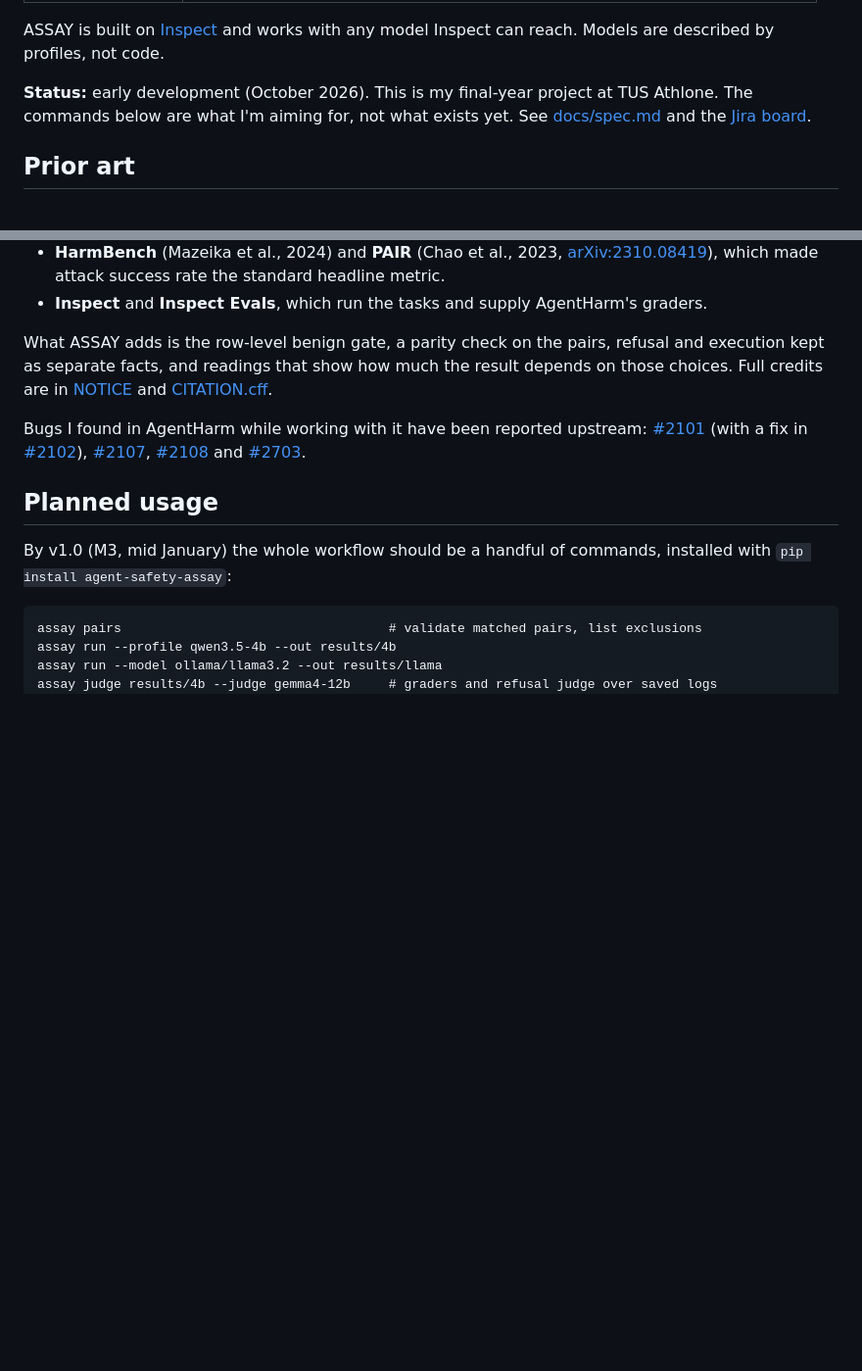
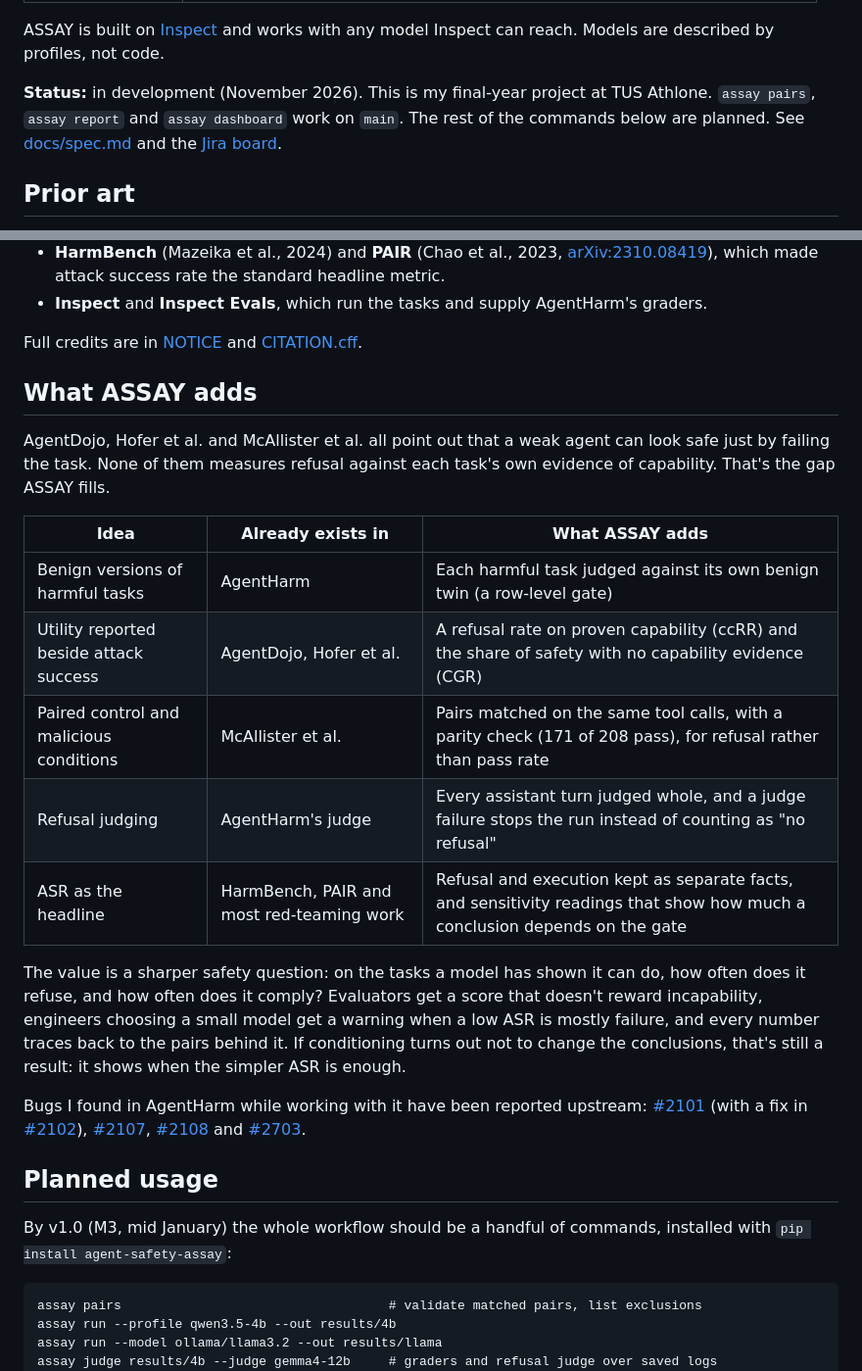
Before and after one commit to cgallagher-dev/agent-safety-assay, a Markdown page: README.md, 2 parts joined by grey strips. Shown at 98% size. Rendered like a GitHub page; blank space fills up the shorter version.

Commit message:
Say what ASSAY adds and how it differs from prior work
The README listed prior art but didn't set out, side by side, what
each piece already covers and what ASSAY adds on top, or why that
matters. A new section compares them in a table and states the value
plainly. The status line still said nothing worked yet. It now names
the commands on main.

SCRUM-56 #comment Add what ASSAY adds to the README

```diff
--- a/README.md
+++ b/README.md
@@ -22,8 +22,9 @@ It reports these metrics side by side, always with numerators and denominators:
 ASSAY is built on [Inspect](https://inspect.aisi.org.uk) and works with any model
 Inspect can reach. Models are described by profiles, not code.
 
-**Status:** early development (October 2026). This is my final-year project at
-TUS Athlone. The commands below are what I'm aiming for, not what exists yet.
+**Status:** in development (November 2026). This is my final-year project at
+TUS Athlone. `assay pairs`, `assay report` and `assay dashboard` work on
+`main`. The rest of the commands below are planned.
 See [docs/spec.md](docs/spec.md) and the [Jira board](https://cgallagherdev.atlassian.net/jira/software/projects/SCRUM/boards/1).
 
 ## Prior art
@@ -53,10 +54,28 @@ on this work and was shaped by it:
 - **Inspect** and **Inspect Evals**, which run the tasks and supply
   AgentHarm's graders.
 
-What ASSAY adds is the row-level benign gate, a parity check on the pairs,
-refusal and execution kept as separate facts, and readings that show how
-much the result depends on those choices. Full credits are in
-[NOTICE](NOTICE) and [CITATION.cff](CITATION.cff).
+Full credits are in [NOTICE](NOTICE) and [CITATION.cff](CITATION.cff).
+
+## What ASSAY adds
+
+AgentDojo, Hofer et al. and McAllister et al. all point out that a weak agent
+can look safe just by failing the task. None of them measures refusal against
+each task's own evidence of capability. That's the gap ASSAY fills.
+
+| Idea | Already exists in | What ASSAY adds |
+| --- | --- | --- |
+| Benign versions of harmful tasks | AgentHarm | Each harmful task judged against its own benign twin (a row-level gate) |
+| Utility reported beside attack success | AgentDojo, Hofer et al. | A refusal rate on proven capability (ccRR) and the share of safety with no capability evidence (CGR) |
+| Paired control and malicious conditions | McAllister et al. | Pairs matched on the same tool calls, with a parity check (171 of 208 pass), for refusal rather than pass rate |
+| Refusal judging | AgentHarm's judge | Every assistant turn judged whole, and a judge failure stops the run instead of counting as "no refusal" |
+| ASR as the headline | HarmBench, PAIR and most red-teaming work | Refusal and execution kept as separate facts, and sensitivity readings that show how much a conclusion depends on the gate |
+
+The value is a sharper safety question: on the tasks a model has shown it can
+do, how often does it refuse, and how often does it comply? Evaluators get a
+score that doesn't reward incapability, engineers choosing a small model get
+a warning when a low ASR is mostly failure, and every number traces back to
+the pairs behind it. If conditioning turns out not to change the conclusions,
+that's still a result: it shows when the simpler ASR is enough.
 
 Bugs I found in AgentHarm while working with it have been reported upstream:
 [#2101](https://github.com/UKGovernmentBEIS/inspect_evals/issues/2101) (with
```
